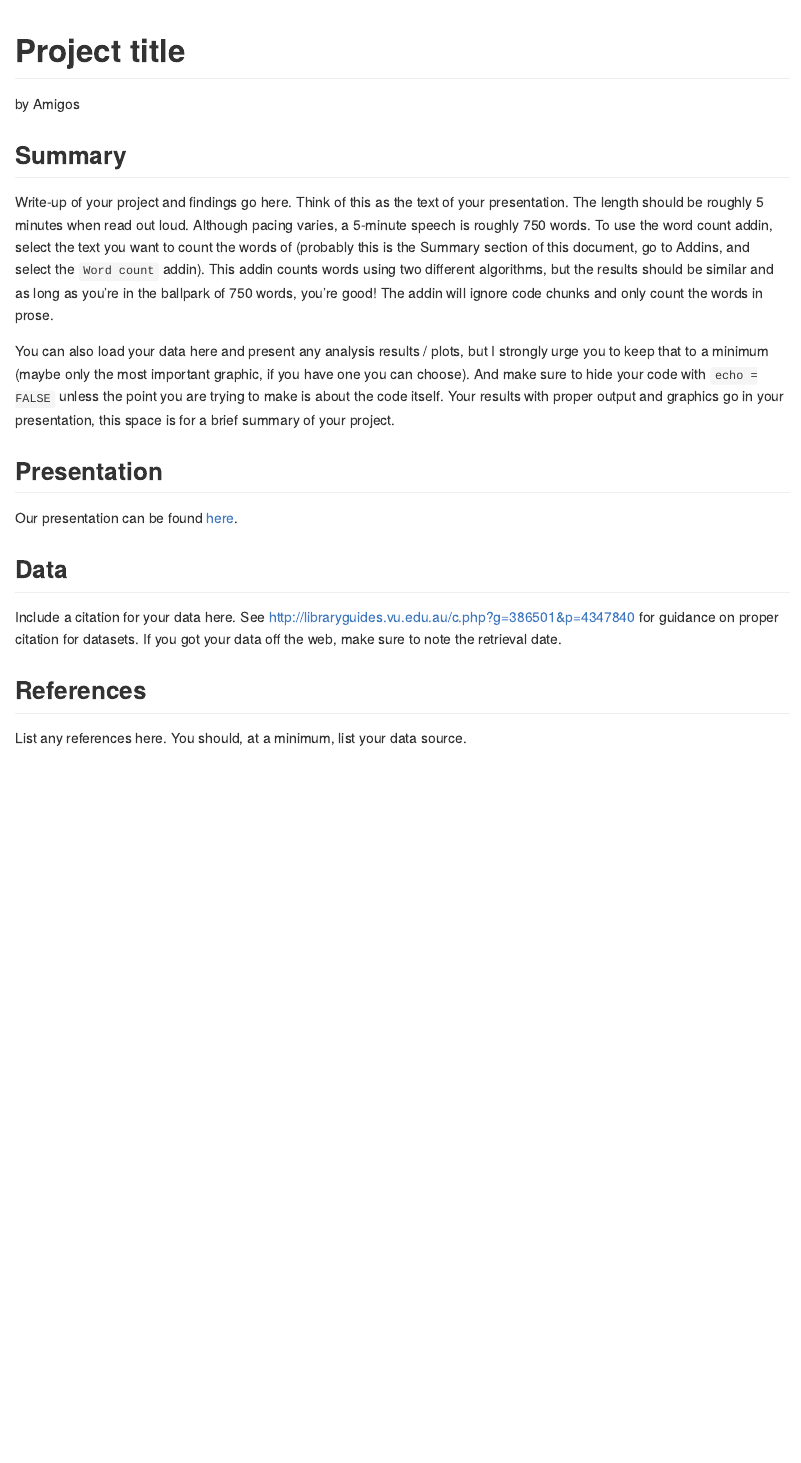
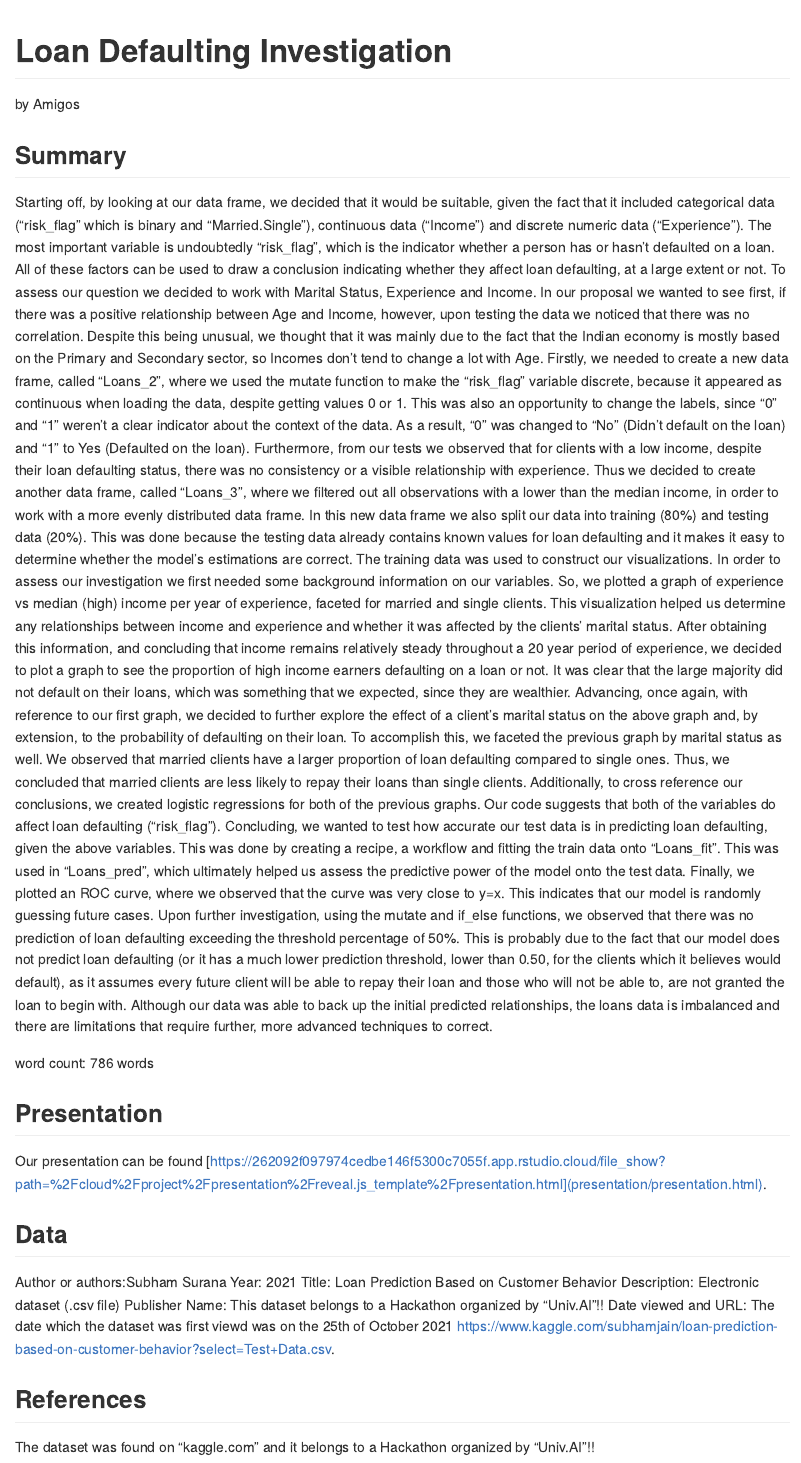
Before and after one commit to ids-s1-21/project-Amigos, an R Markdown document (README.Rmd): the page in a window 1100 px wide, from its top. The pictures show the output file README.md that the author committed with the source, drawn offline in the style of GitHub.

Commit message:
Completed Summary, Data and Reference in the README file.

````diff
--- a/README.Rmd
+++ b/README.Rmd
@@ -6,18 +6,21 @@ output: github_document
 
 ## Summary
 
-Write-up of your project and findings go here.
-Think of this as the text of your presentation.
-The length should be roughly 5 minutes when read out loud.
-Although pacing varies, a 5-minute speech is roughly 750 words.
-To use the word count addin, select the text you want to count the words of (probably this is the
-Summary section of this document, go to Addins, and select the `Word count` addin).
-This addin counts words using two different algorithms, but the results should be similar and as long as you're in the ballpark of 750 words, you're good!
-The addin will ignore code chunks and only count the words in prose.
+Starting off, by looking at our data frame, we decided that it would be suitable, given the fact that it included categorical data ("risk_flag" which is binary and "Married.Single"), continuous data ("Income") and discrete numeric data ("Experience").
+The most important variable is undoubtedly "risk_flag", which is the indicator whether a person has or hasn't defaulted on a loan. All of these factors can be used to draw a conclusion indicating whether they affect loan defaulting, at a large extent or not.
+To assess our question we decided to work with Marital Status, Experience and Income.
+In our proposal we wanted to see first, if there was a positive relationship between Age and Income, however, upon testing the data we noticed that there was no correlation. Despite this being unusual, we thought that it was mainly due to the fact that the Indian economy is mostly based on the Primary and Secondary sector, so Incomes don't tend to change a lot with Age.
+Firstly, we needed to create a new data frame, called "Loans_2", where we used the mutate function to make the "risk_flag" variable discrete, because it appeared as continuous when loading the data, despite getting values 0 or 1. This was also an opportunity to change the labels, since "0" and "1" weren't a clear indicator about the context of the data. As a result, "0" was changed to "No" (Didn't default on the loan) and "1" to Yes (Defaulted on the loan).
+Furthermore, from our tests we observed that for clients with a low income, despite their loan defaulting status, there was no consistency or a visible relationship with experience. Thus we decided to create another data frame, called "Loans_3", where we filtered out all observations with a lower than the median income, in order to work with a more evenly distributed data frame.
+In this new data frame we also split our data into training (80%) and testing data (20%). This was done because the testing data already contains known values for loan defaulting and it makes it easy to determine whether the model's estimations are correct. The training data was used to construct our visualizations.
+In order to assess our investigation we first needed some background information on our variables. So, we plotted a graph of experience vs median (high) income per year of experience, faceted for married and single clients. This visualization helped us determine any relationships between income and experience and whether it was affected by the clients' marital status.
+After obtaining this information, and concluding that income remains relatively steady throughout a 20 year period of experience, we decided to plot a graph to see the proportion of high income earners defaulting on a loan or not. It was clear that the large majority did not default on their loans, which was something that we expected, since they are wealthier.
+Advancing, once again, with reference to our first graph, we decided to further explore the effect of a client's marital status on the above graph and, by extension, to the probability of defaulting on their loan. To accomplish this, we faceted the previous graph by marital status as well. We observed that married clients have a larger proportion of loan defaulting compared to single ones. Thus, we concluded that married clients are less likely to repay their loans than single clients.
+Additionally, to cross reference our conclusions, we created logistic regressions for both of the previous graphs. Our code suggests that both of the variables do affect loan defaulting ("risk_flag").
+Concluding, we wanted to test how accurate our test data is in predicting loan defaulting, given the above variables. This was done by creating a recipe, a workflow and fitting the train data onto "Loans_fit". This was used in "Loans_pred", which ultimately helped us assess the predictive power of the model onto the test data. Finally, we plotted an ROC curve, where we observed that the curve was very close to y=x. This indicates that our model is randomly guessing future cases. Upon further investigation, using the mutate and if_else functions, we observed that there was no prediction of loan defaulting exceeding the threshold percentage of 50%. This is probably due to the fact that our model does not predict loan defaulting (or it has a much lower prediction threshold, lower than 0.50, for the clients which it believes would default), as it assumes every future client will be able to repay their loan and those who will not be able to, are not granted the loan to begin with.
+Although our data was able to back up the initial predicted relationships, the loans data is imbalanced and there are limitations that require further, more advanced techniques to correct.
 
-You can also load your data here and present any analysis results / plots, but I strongly urge you to keep that to a minimum (maybe only the most important graphic, if you have one you can choose).
-And make sure to hide your code with  `echo = FALSE` unless the point you are trying to make is about the code itself.
-Your results with proper output and graphics go in your presentation, this space is for a brief summary of your project.
+word count: 786 words
 
 ```{r load-data, echo = FALSE}
 Loans <- read.csv("/cloud/project/data/Loans.csv")
@@ -25,14 +28,17 @@ Loans <- read.csv("/cloud/project/data/Loans.csv")
 
 ## Presentation
 
-Our presentation can be found [here](presentation/presentation.html).
+Our presentation can be found [https://262092f097974cedbe146f5300c7055f.app.rstudio.cloud/file_show?path=%2Fcloud%2Fproject%2Fpresentation%2Freveal.js_template%2Fpresentation.html](presentation/presentation.html).
 
 ## Data
 
-Include a citation for your data here.
-See http://libraryguides.vu.edu.au/c.php?g=386501&p=4347840 for guidance on proper citation for datasets.
-If you got your data off the web, make sure to note the retrieval date.
+Author or authors:Subham Surana
+Year: 2021
+Title: Loan Prediction Based on Customer Behavior
+Description: Electronic dataset (.csv file)
+Publisher Name: This dataset belongs to a Hackathon organized by "Univ.AI"!!
+Date viewed and URL: The date which the dataset was first viewd was on the 25th of October 2021 <https://www.kaggle.com/subhamjain/loan-prediction-based-on-customer-behavior?select=Test+Data.csv>.
 
 ## References
 
-List any references here. You should, at a minimum, list your data source.
+The dataset was found on "kaggle.com" and it belongs to a Hackathon organized by "Univ.AI"!!
````
Also changed, not shown: presentation/reveal.js_template/presentation.Rmd (+1 -0 lines), README.md, data/README.md.
